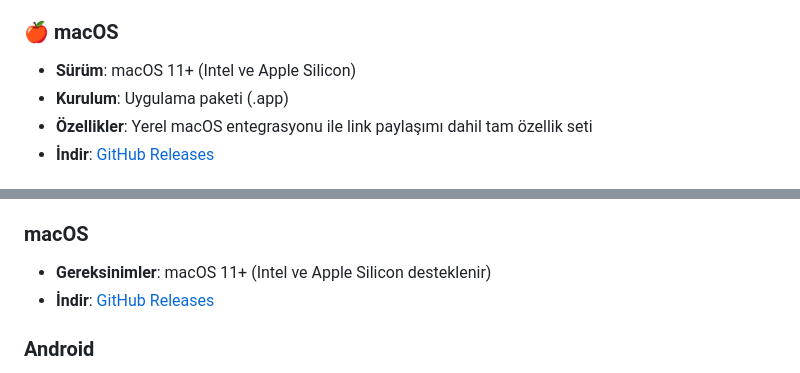
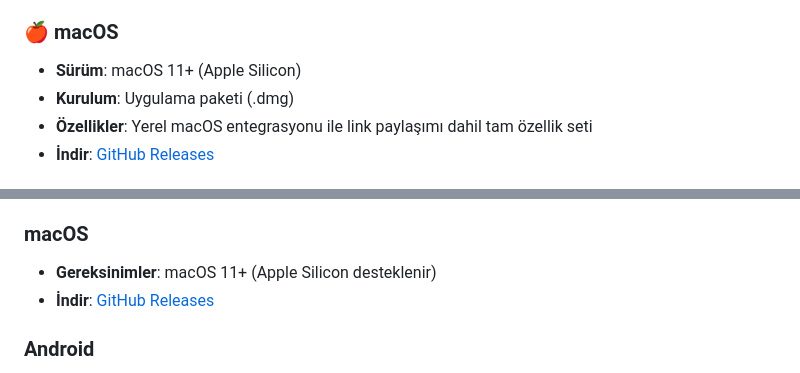
Before and after one commit to cektor/ULAK, a Markdown page: README-tr.md, 2 parts joined by grey strips. Rendered like a GitHub page.

Commit message:
Revise macOS version and installation details
Updated macOS installation instructions and requirements.

```diff
--- a/README-tr.md
+++ b/README-tr.md
@@ -94,8 +94,8 @@
 - **İndir**: [GitHub Releases](https://github.com/cektor/ULAK/releases)
 
 ### 🍎 macOS
-- **Sürüm**: macOS 11+ (Intel ve Apple Silicon)
-- **Kurulum**: Uygulama paketi (.app)
+- **Sürüm**: macOS 11+ (Apple Silicon)
+- **Kurulum**: Uygulama paketi (.dmg)
 - **Özellikler**: Yerel macOS entegrasyonu ile link paylaşımı dahil tam özellik seti
 - **İndir**: [GitHub Releases](https://github.com/cektor/ULAK/releases)
 
@@ -338,7 +338,7 @@ Genellikle yapılandırma gerekmez
 - **İndir**: [GitHub Releases](https://github.com/cektor/ULAK/releases)
 
 ### macOS
-- **Gereksinimler**: macOS 11+ (Intel ve Apple Silicon desteklenir)
+- **Gereksinimler**: macOS 11+ (Apple Silicon desteklenir)
 - **İndir**: [GitHub Releases](https://github.com/cektor/ULAK/releases)
 
 ### Android
```
